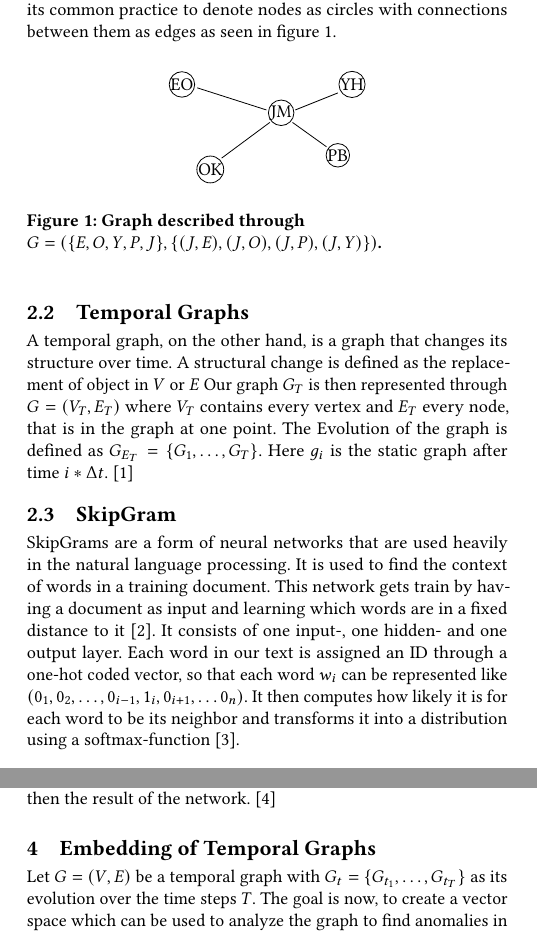
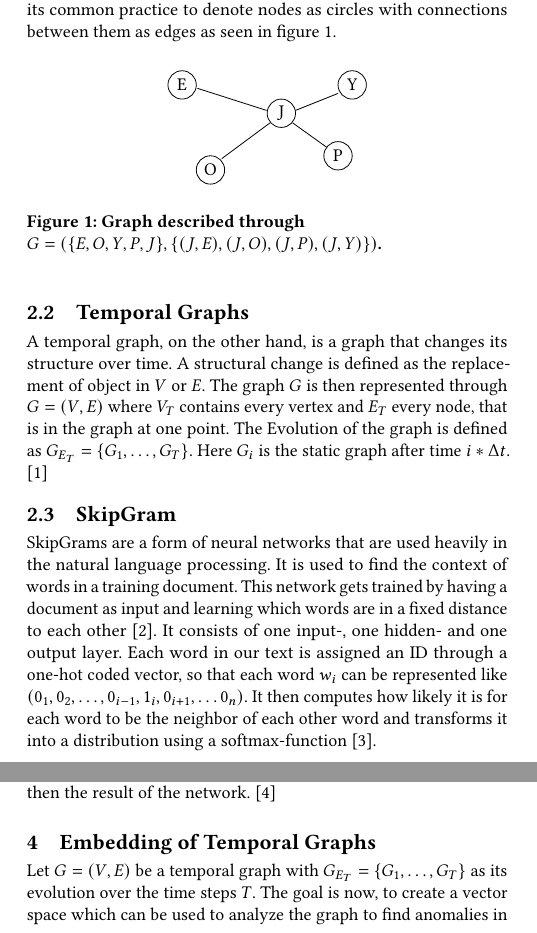
Before and after one commit to JustinMuecke/TemporalGraphEmbed, a LaTeX paper (TemporalGraphEmbedding.tex): two parts of the columns of pages 1 and 2 of 5, joined at a grey line, cut so that both start at the same text. Compiled offline with pdfLaTeX; a missing bibliography style is replaced by a similar one.

Commit message:
Finished?

```diff
--- a/TemporalGraphEmbedding.tex
+++ b/TemporalGraphEmbedding.tex
@@ -170,11 +170,11 @@ To visualize graphs its common practice to denote nodes as circles with connecti
  \begin{figure}[h]
   \begin{center}
     \begin{tikzpicture}
-      \draw (0,-0.5) node [circle,inner sep=0pt,draw] {EO};
-      \draw (1.75,-1) node [circle,inner sep=0pt,draw] {JM};
-      \draw (0.5,-2) node [circle,inner sep=0pt,draw] {OK};
-      \draw (3,-0.5) node [circle,inner sep=0pt,draw] {YH};
-      \draw (2.75,-1.75) node [circle,inner sep=0pt,draw] {PB};
+      \draw (0,-0.5) node [circle,inner sep=0pt,draw,minimum size=0.5cm] {E};
+      \draw (1.75,-1) node [circle,inner sep=0pt,draw, minimum size=0.5cm] {J};
+      \draw (0.5,-2) node [circle,inner sep=0pt,draw, minimum size=0.5cm] {O};
+      \draw (3,-0.5) node [circle,inner sep=0pt,draw, minimum size=0.5cm] {Y};
+      \draw (2.75,-1.75) node [circle,inner sep=0pt,draw, minimum size=0.5cm] {P};
 
       \draw (0.27, -0.56) -- (1.49, -0.95);
       \draw (1.55, -1.17) -- (0.7, -1.8);
@@ -186,17 +186,17 @@ To visualize graphs its common practice to denote nodes as circles with connecti
 \end{figure}
 
 \subsection{Temporal Graphs}
-A temporal graph, on the other hand, is a graph that changes its structure over time. A structural change is defined as the replacement of object in \(V\) or \(E\)  %%Zweiter Satz zu umgs.
-Our graph \(G_T\) is then represented through \(G = (V_T,E_T)\) where \(V_T\) contains every vertex and \(E_T\) every node, that is in the graph at one point.
-The Evolution of the graph is defined as \(G_{E_T} = \{G_1, \ldots, G_T\}\). Here \(g_i\) is the static graph after time \(i*\Delta t\).
+A temporal graph, on the other hand, is a graph that changes its structure over time. A structural change is defined as the replacement of object in \(V\) or \(E\).
+The graph \(G\) is then represented through \(G = (V,E)\) where \(V_T\) contains every vertex and \(E_T\) every node, that is in the graph at one point.
+The Evolution of the graph is defined as \(G_{E_T} = \{G_1, \ldots, G_T\}\). Here \(G_i\) is the static graph after time \(i*\Delta t\).
 \cite{DBLP:journals/corr/abs-1905-05304}
 
 \subsection{SkipGram}
 SkipGrams are a form of neural networks that are used heavily in the natural language processing. It is used to find the context of words in a training document.
-This network gets train by having a document as input and learning which words are in a fixed distance to it \cite{Rong.11.11.2014}.
+This network gets trained by having a document as input and learning which words are in a fixed distance to each other \cite{Rong.11.11.2014}.
 It consists of one input-, one hidden- and one output layer.
 Each word in our text is assigned an ID through a one-hot coded vector, so that each word \(w_i\) can be represented like \((0_1, 0_2, \ldots, 0_{i-1}, 1_i, 0_{i+1}, \ldots 0_n)\).
-It then computes how likely it is for each word to be its neighbor and transforms it into a distribution using a softmax-function \cite{gao2018properties}.
+It then computes how likely it is for each word to be the neighbor of each other word and transforms it into a distribution using a softmax-function \cite{gao2018properties}.
 
 
 
@@ -301,7 +301,7 @@ word2vec to maximize the probability that a predicted sup-graph exists in the in
 
 
 \section{Embedding of Temporal Graphs}
-Let \(G = (V,E)\) be a temporal graph with \(G_t=\{G_{t_1}, \ldots,G_{t_T}\} \) as its evolution over the time steps \(T\).
+Let \(G = (V,E)\) be a temporal graph with \(G_{E_T} = \{G_1, \ldots, G_T\}\) as its evolution over the time steps \(T\).
 The goal is now, to create a vector space which can be used to analyze the graph to find anomalies in it, compare it to other graphs, classify nodes or predict if
 certain links are going to exist.
 Depending on which outcome is wanted, different methods have to be used to optimize it. For predictions on the node level like node classification and link prediction a node-level algorithm should be used.
```
Also changed, not shown: TemporalGraphEmbedding.pdf, TemporalGraphEmbedding.tex (12 more changed lines).
